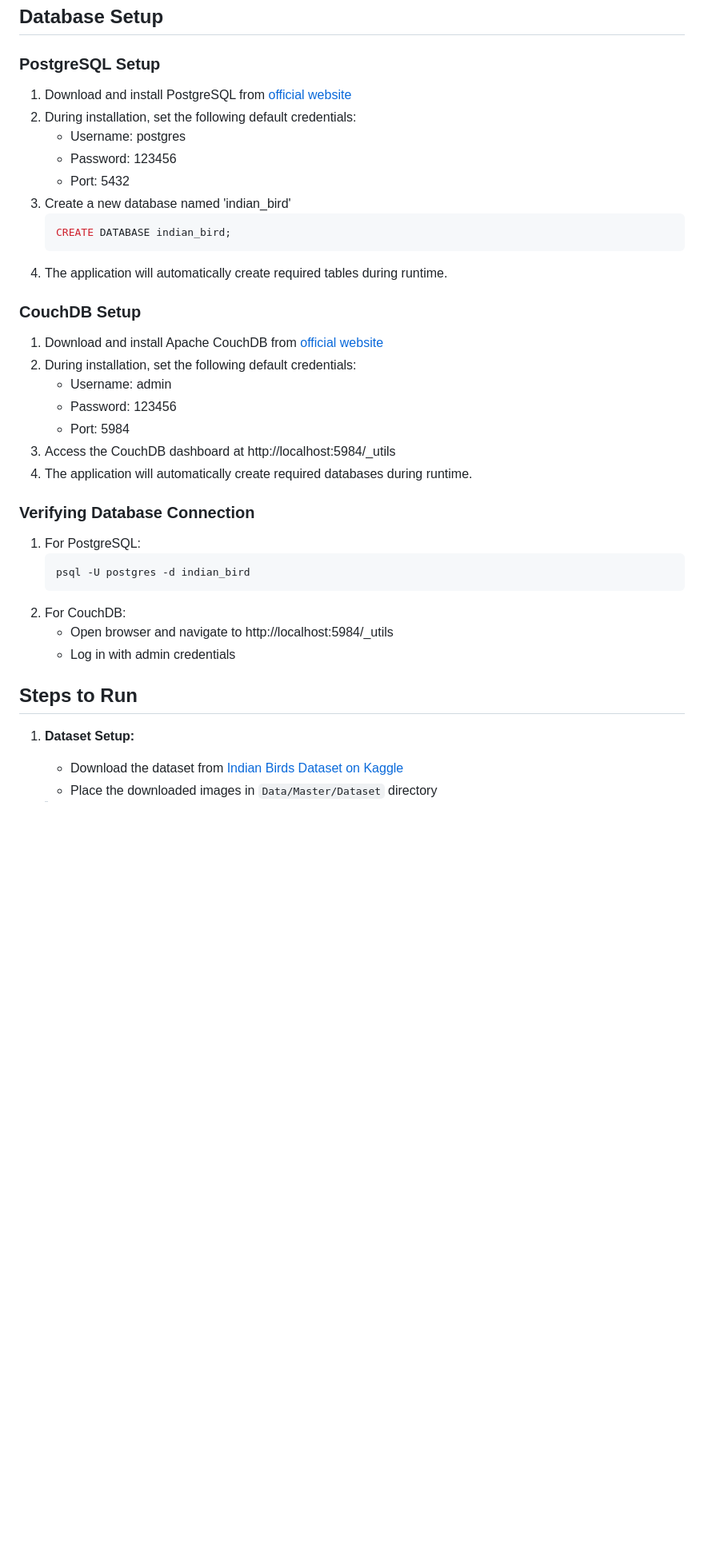
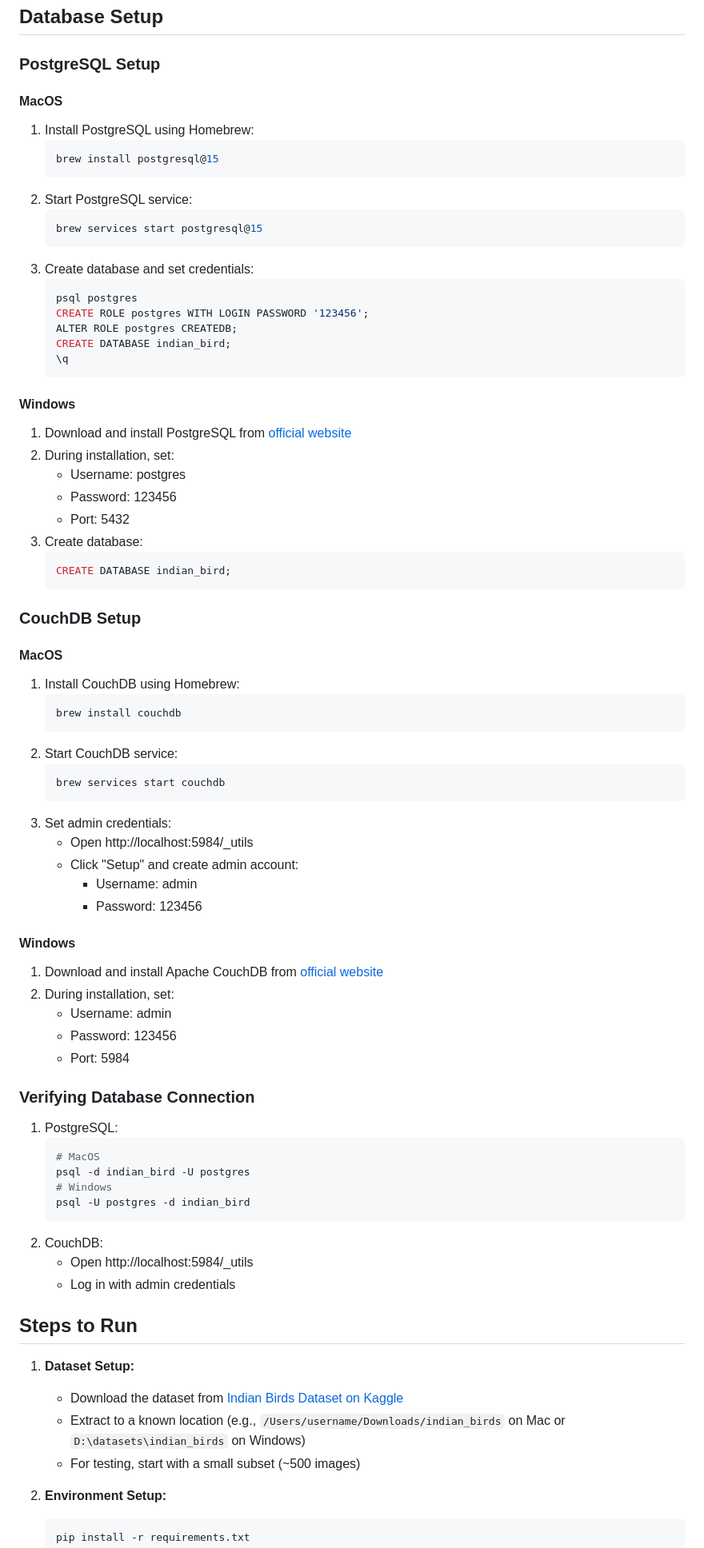
Before and after one commit to ishubhgupta/DIY-ComputerVision-Architecture-CNN, a Markdown page: Readme.md, the part around one of its changes. Shown at 80% size. GitHub-like rendering; blank space fills up the shorter version.

Commit message:
Update README with detailed PostgreSQL and CouchDB setup instructions for MacOS and Windows

````diff
--- a/Readme.md
+++ b/Readme.md
@@ -97,41 +97,81 @@ The dataset contains features related to various bird species, including:
 
 ### PostgreSQL Setup
 
+#### MacOS
+1. Install PostgreSQL using Homebrew:
+   ```bash
+   brew install postgresql@15
+   ```
+2. Start PostgreSQL service:
+   ```bash
+   brew services start postgresql@15
+   ```
+3. Create database and set credentials:
+   ```bash
+   psql postgres
+   CREATE ROLE postgres WITH LOGIN PASSWORD '123456';
+   ALTER ROLE postgres CREATEDB;
+   CREATE DATABASE indian_bird;
+   \q
+   ```
+
+#### Windows
 1. Download and install PostgreSQL from [official website](https://www.postgresql.org/download/)
-2. During installation, set the following default credentials:
+2. During installation, set:
    - Username: postgres
    - Password: 123456
    - Port: 5432
-3. Create a new database named 'indian_bird'
+3. Create database:
    ```sql
    CREATE DATABASE indian_bird;
    ```
-4. The application will automatically create required tables during runtime.
 
 ### CouchDB Setup
 
+#### MacOS
+1. Install CouchDB using Homebrew:
+   ```bash
+   brew install couchdb
+   ```
+2. Start CouchDB service:
+   ```bash
+   brew services start couchdb
+   ```
+3. Set admin credentials:
+   - Open http://localhost:5984/_utils
+   - Click "Setup" and create admin account:
+     - Username: admin
+     - Password: 123456
+
+#### Windows
 1. Download and install Apache CouchDB from [official website](https://couchdb.apache.org/#download)
-2. During installation, set the following default credentials:
+2. During installation, set:
    - Username: admin
    - Password: 123456
    - Port: 5984
-3. Access the CouchDB dashboard at http://localhost:5984/\_utils
-4. The application will automatically create required databases during runtime.
 
 ### Verifying Database Connection
 
-1. For PostgreSQL:
+1. PostgreSQL:
    ```bash
+   # MacOS
+   psql -d indian_bird -U postgres
+   # Windows
    psql -U postgres -d indian_bird
    ```
-2. For CouchDB:
-   - Open browser and navigate to http://localhost:5984/\_utils
+2. CouchDB:
+   - Open http://localhost:5984/_utils
    - Log in with admin credentials
 
 ## Steps to Run
 
 1. **Dataset Setup:**
+   - Download the dataset from [Indian Birds Dataset on Kaggle](https://www.kaggle.com/datasets/ichhadhari/indian-birds)
+   - Extract to a known location (e.g., `/Users/username/Downloads/indian_birds` on Mac or `D:\datasets\indian_birds` on Windows)
+   - For testing, start with a small subset (~500 images)
 
-   - Download the dataset from [Indian Birds Dataset on Kaggle](https://www.kaggle.com/datasets/ichhadhari/indian-birds)
-   - Place the downloaded images in `Data/Master/Dataset` directory
+2. **Environment Setup:**
+   ```bash
+   pip install -r requirements.txt
+   ```
 
````
Also changed, not shown: other parts of Readme.md (+21 -8 lines).
